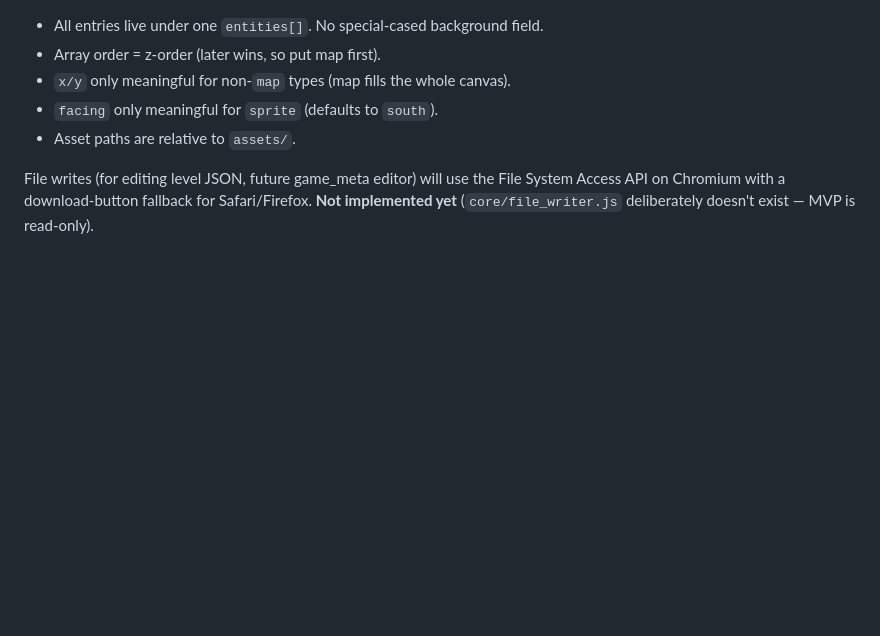
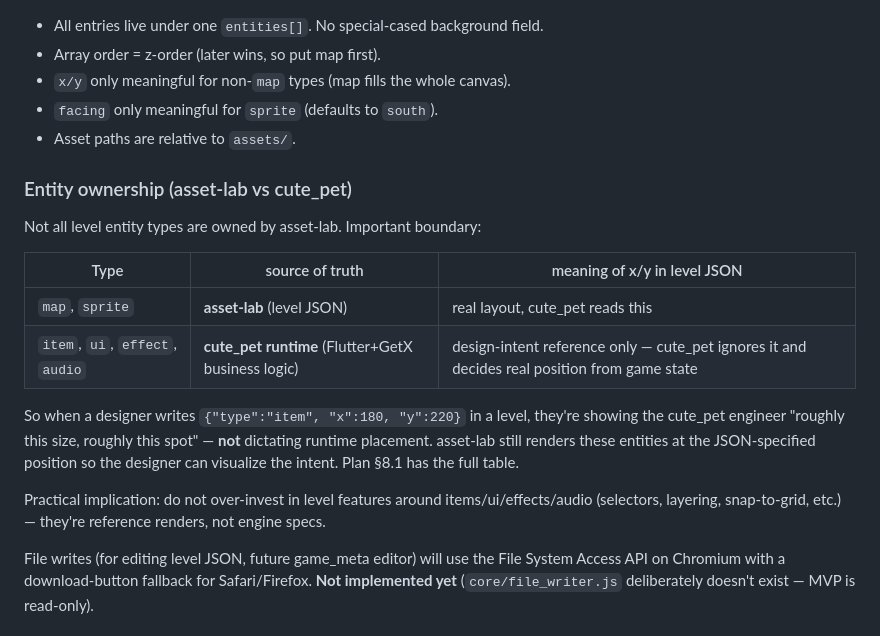
Before and after one commit to 471402921/asset_lab, a Markdown page: CLAUDE.md, the part around the change. Drawn GitHub-style; blank space fills up the shorter version.

```diff
--- a/CLAUDE.md
+++ b/CLAUDE.md
@@ -68,6 +68,19 @@ These come from plan §9 and §11. They are load-bearing decisions, not preferen
 - `facing` only meaningful for `sprite` (defaults to `south`).
 - Asset paths are relative to `assets/`.
 
+### Entity ownership (asset-lab vs cute_pet)
+
+Not all level entity types are owned by asset-lab. Important boundary:
+
+| Type | source of truth | meaning of x/y in level JSON |
+|---|---|---|
+| `map`, `sprite` | **asset-lab** (level JSON) | real layout, cute_pet reads this |
+| `item`, `ui`, `effect`, `audio` | **cute_pet runtime** (Flutter+GetX business logic) | design-intent reference only — cute_pet ignores it and decides real position from game state |
+
+So when a designer writes `{"type":"item", "x":180, "y":220}` in a level, they're showing the cute_pet engineer "roughly this size, roughly this spot" — **not** dictating runtime placement. asset-lab still renders these entities at the JSON-specified position so the designer can visualize the intent. Plan §8.1 has the full table.
+
+Practical implication: do not over-invest in level features around items/ui/effects/audio (selectors, layering, snap-to-grid, etc.) — they're reference renders, not engine specs.
+
 File writes (for editing level JSON, future game_meta editor) will use the File System Access API on Chromium with a download-button fallback for Safari/Firefox. **Not implemented yet** (`core/file_writer.js` deliberately doesn't exist — MVP is read-only).
 
 ## Running
```
Also changed, not shown: asset-lab-plan.md (+19 -1 lines).
